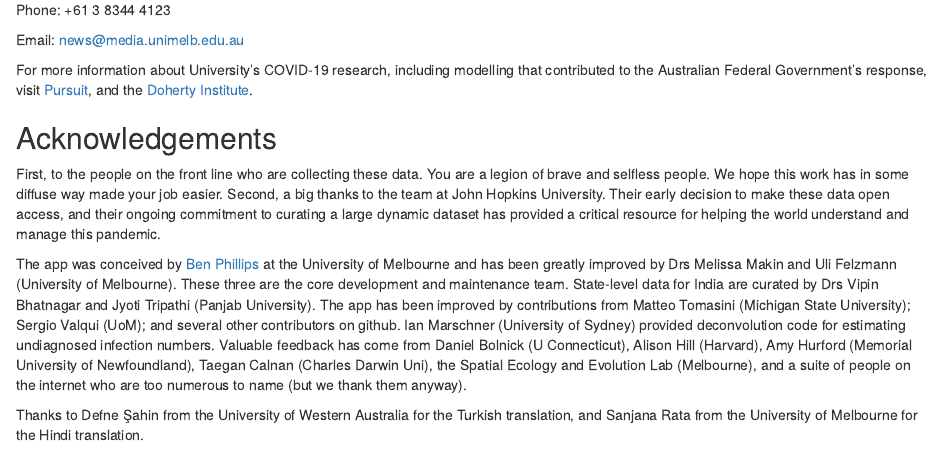
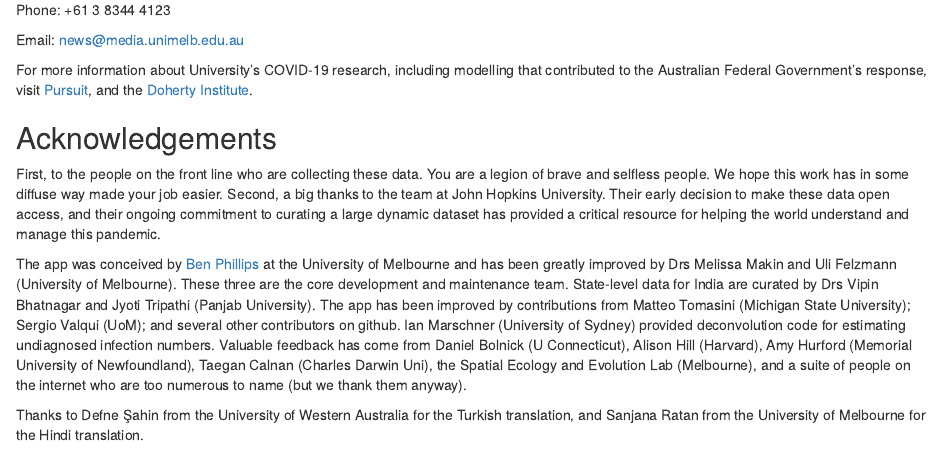
Before and after one commit to benflips/nCovForecast, an R Markdown document (doc/about.Rmd): the page in a window 1100 px wide, from 2900 px down. Rendered offline with R 4.5, knitr and Pandoc, with nearby package versions.

Commit message:
missed n from end of Ratan

```diff
--- a/doc/about.Rmd
+++ b/doc/about.Rmd
@@ -88,4 +88,4 @@ First, to the people on the front line who are collecting these data.  You are a
 
 The app was conceived by [Ben Phillips](https://findanexpert.unimelb.edu.au/profile/652103-ben-phillips) at the University of Melbourne and has been greatly improved by Drs Melissa Makin and Uli Felzmann (University of Melbourne).  These three are the core development and maintenance team.  State-level data for India are curated by Drs Vipin Bhatnagar and Jyoti Tripathi (Panjab University).  The app has been improved by contributions from Matteo Tomasini (Michigan State University); Sergio Valqui (UoM); and several other contributors on github.  Ian Marschner (University of Sydney) provided deconvolution code for estimating undiagnosed infection numbers. Valuable feedback has come from Daniel Bolnick (U Connecticut), Alison Hill (Harvard), Amy Hurford (Memorial University of Newfoundland), Taegan Calnan (Charles Darwin Uni), the Spatial Ecology and Evolution Lab (Melbourne), and a suite of people on the internet who are too numerous to name (but we thank them anyway).
 
-Thanks to Defne Şahin from the University of Western Australia for the Turkish translation, and Sanjana Rata from the University of Melbourne for the Hindi translation.
+Thanks to Defne Şahin from the University of Western Australia for the Turkish translation, and Sanjana Ratan from the University of Melbourne for the Hindi translation.
```
